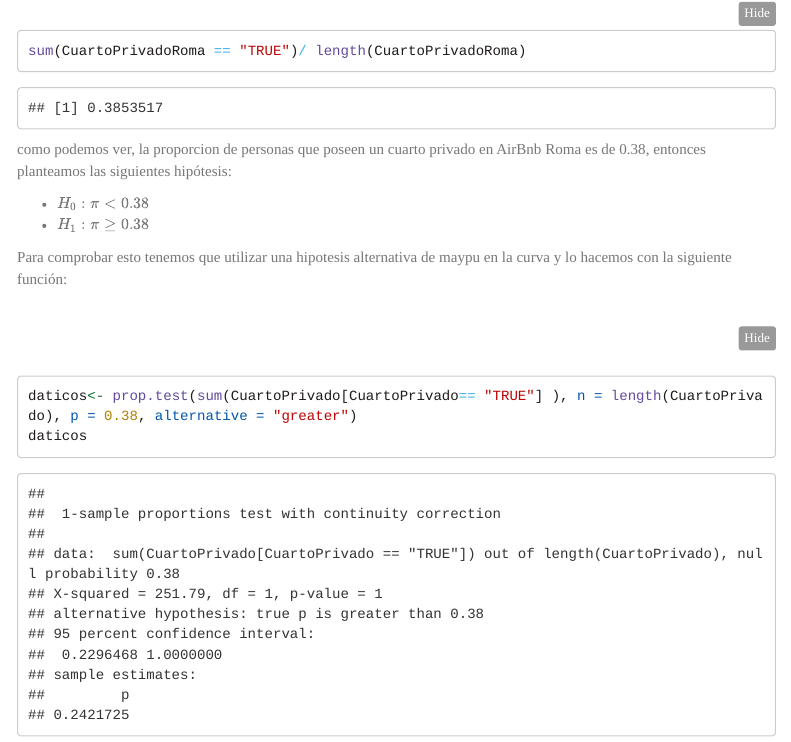
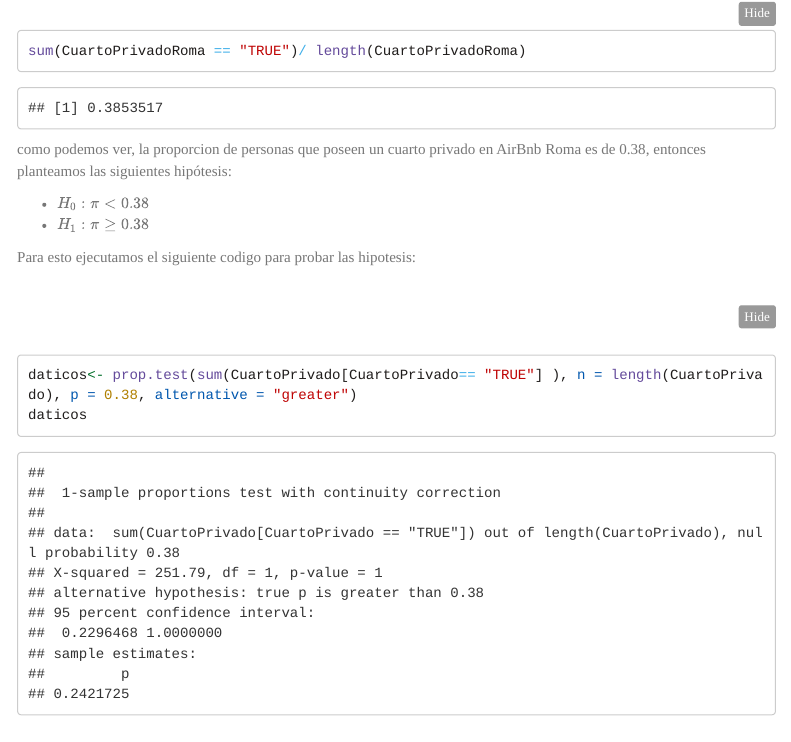
Before and after one commit to JuanJoDiaz19/Statistical-analysis-Airbnb-Paris, an R Markdown document (StatisticalAnalisisAirbnbParis.Rmd): the page in a window 1100 px wide, from 13350 px down. Rendered offline with R 4.5, knitr and Pandoc, with nearby package versions; some code elsewhere in the file could not run offline; menus at the side of the page are left out; long lines of code are wrapped.

Commit message:
Fixing maypu jejej

````diff
--- a/StatisticalAnalisisAirbnbParis.Rmd
+++ b/StatisticalAnalisisAirbnbParis.Rmd
@@ -1270,7 +1270,7 @@ como podemos ver, la proporcion de personas que poseen un cuarto privado en AirB
 -   $H_0: \pi < 0.38$
 -   $H_1: \pi \geq 0.38$
 
-Para comprobar esto tenemos que utilizar una hipotesis alternativa de maypu en la curva y lo hacemos con la siguiente función:
+Para esto ejecutamos el siguiente codigo para probar las hipotesis:
 
 ```{r}
 daticos<- prop.test(sum(CuartoPrivado[CuartoPrivado== "TRUE"] ), n = length(CuartoPrivado), p = 0.38, alternative = "greater")
````
